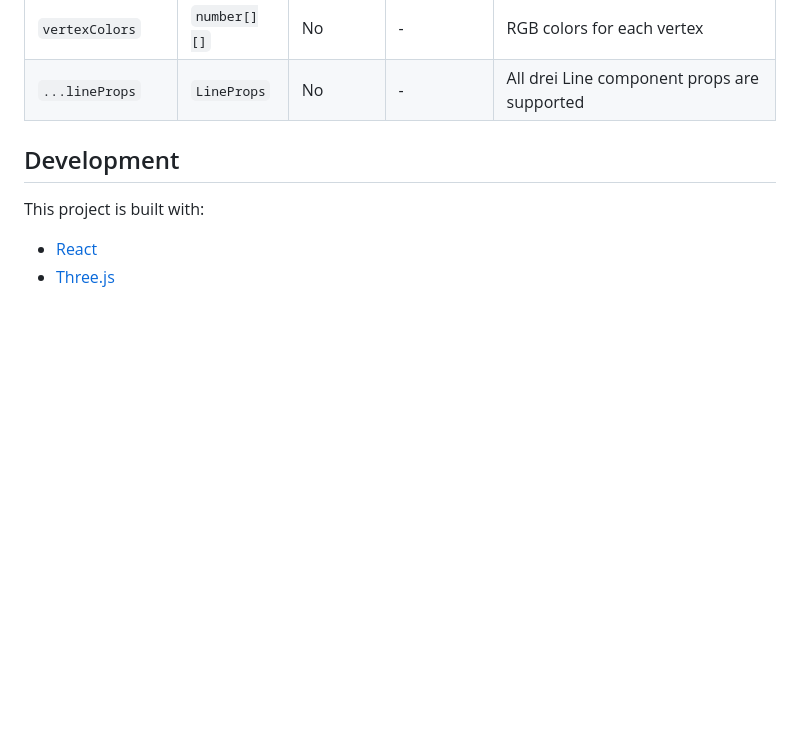
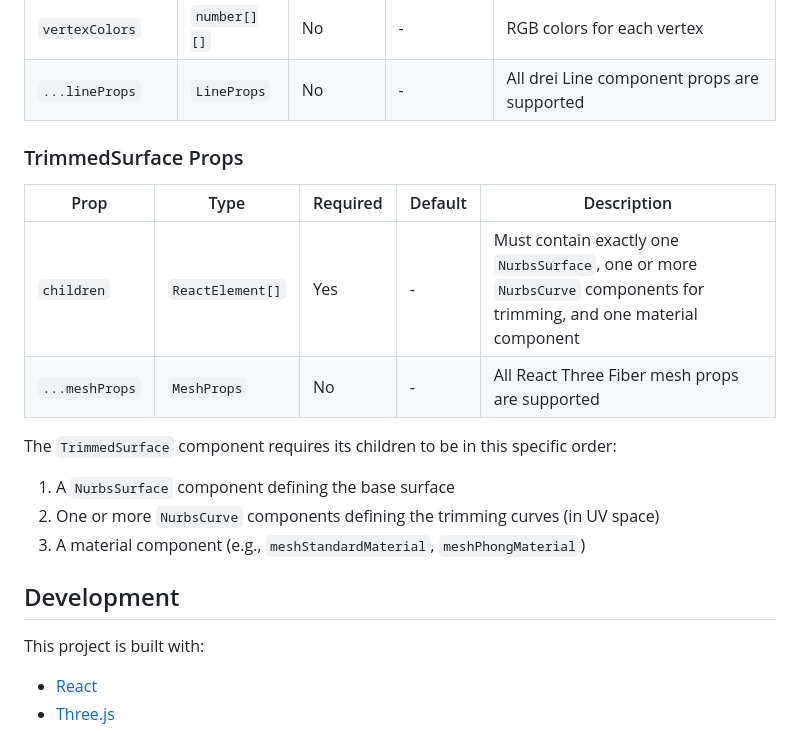
Before and after one commit to tommasoturchi/react-three-nurbs, a Markdown page: README.md, the part around one of its changes. Drawn GitHub-style; blank space fills up the shorter version.

```diff
--- a/README.md
+++ b/README.md
@@ -162,6 +216,18 @@ function App() {
 | `dashed` | `boolean` | No | `false` | Whether to render as dashed line |
 | `vertexColors` | `number[][]` | No | - | RGB colors for each vertex |
 | `...lineProps` | `LineProps` | No | - | All drei Line component props are supported |
+
+### TrimmedSurface Props
+
+| Prop | Type | Required | Default | Description |
+|------|------|----------|---------|-------------|
+| `children` | `ReactElement[]` | Yes | - | Must contain exactly one `NurbsSurface`, one or more `NurbsCurve` components for trimming, and one material component |
+| `...meshProps` | `MeshProps` | No | - | All React Three Fiber mesh props are supported |
+
+The `TrimmedSurface` component requires its children to be in this specific order:
+1. A `NurbsSurface` component defining the base surface
+2. One or more `NurbsCurve` components defining the trimming curves (in UV space)
+3. A material component (e.g., `meshStandardMaterial`, `meshPhongMaterial`)
 
 ## Development
 
```
Also changed, not shown: other parts of README.md (+54 -0 lines).
